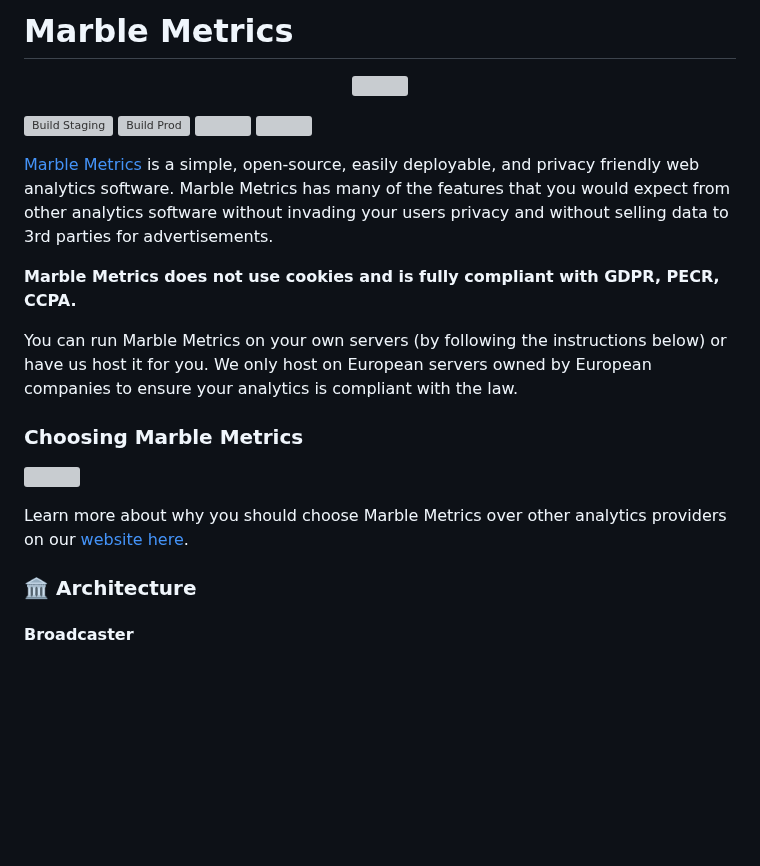
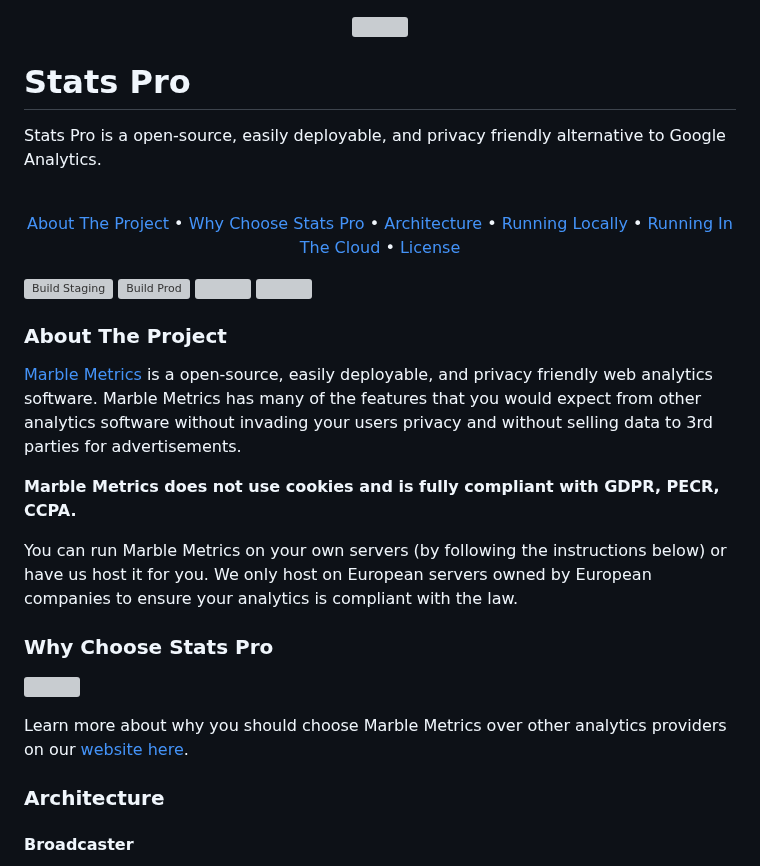
Before and after one commit to StatsProIO/StatsPro, a Markdown page: README.md, the part around one of its changes. Drawn GitHub-style; blank space fills up the shorter version; grey boxes are pictures that could not be loaded.

Commit message:
Adding links and cleaning up readme

```diff
--- a/README.md
+++ b/README.md
@@ -1,27 +1,40 @@
-# Marble Metrics
 <p align="center">
     <a href="https://marblemetrics.com/">
         <img src="https://raw.githubusercontent.com/MarbleMetrics/MarbleMetrics/master/src/public/images/logo.svg" width="140px" />
     </a>
+    <h1>Stats Pro</h1>
+    Stats Pro is a open-source, easily deployable, and privacy friendly alternative to Google Analytics.
 </p>
+<br />
+<p align="center">
+  <a href="#about-the-project">About The Project</a> •
+  <a href="#why-choose-stats-pro">Why Choose Stats Pro</a> •
+  <a href="#architecture">Architecture</a> •
+  <a href="#running-locally">Running Locally</a> •
+  <a href="#running-in-the-cloud">Running In The Cloud</a> •
+  <a href="#license">License</a>
+</p>
+
+
 
 [![Build Staging](https://github.com/MarbleMetrics/MarbleMetrics/actions/workflows/build-staging.yml/badge.svg)](https://github.com/MarbleMetrics/MarbleMetrics/actions/workflows/build-staging.yml)
 [![Build Prod](https://github.com/MarbleMetrics/MarbleMetrics/actions/workflows/build-prod.yml/badge.svg)](https://github.com/MarbleMetrics/MarbleMetrics/actions/workflows/build-prod.yml)
 ![](https://badgen.net/github/commits/marblemetrics/marblemetrics)
 ![](https://badgen.net/github/license/marblemetrics/marblemetrics)
 
-[Marble Metrics](https://marblemetrics.com) is a simple, open-source, easily deployable, and privacy friendly web analytics software. Marble Metrics has many of the features that you would expect from other analytics software without invading your users privacy and without selling data to 3rd parties for advertisements.
+### About The Project
+[Marble Metrics](https://marblemetrics.com) is a open-source, easily deployable, and privacy friendly web analytics software. Marble Metrics has many of the features that you would expect from other analytics software without invading your users privacy and without selling data to 3rd parties for advertisements.
 
 **Marble Metrics does not use cookies and is fully compliant with GDPR, PECR, CCPA.**
 
 You can run Marble Metrics on your own servers (by following the instructions below) or have us host it for you. We only host on European servers owned by European companies to ensure your analytics is compliant with the law.
 
-### Choosing Marble Metrics
+### Why Choose Stats Pro
 ![](src/public/images/readme/comparison.png)
 
 Learn more about why you should choose Marble Metrics over other analytics providers on our [website here](https://marblemetrics.com).
 
-### 🏛 Architecture
+### Architecture
 
 #### Broadcaster
 The Broadcaster is the javascript file which is installed on your website to collect pageview data when users visit your site. It is designed to be as lightweight and un-intrusive as possible.
```
Also changed, not shown: other parts of README.md (+2 -3 lines).
